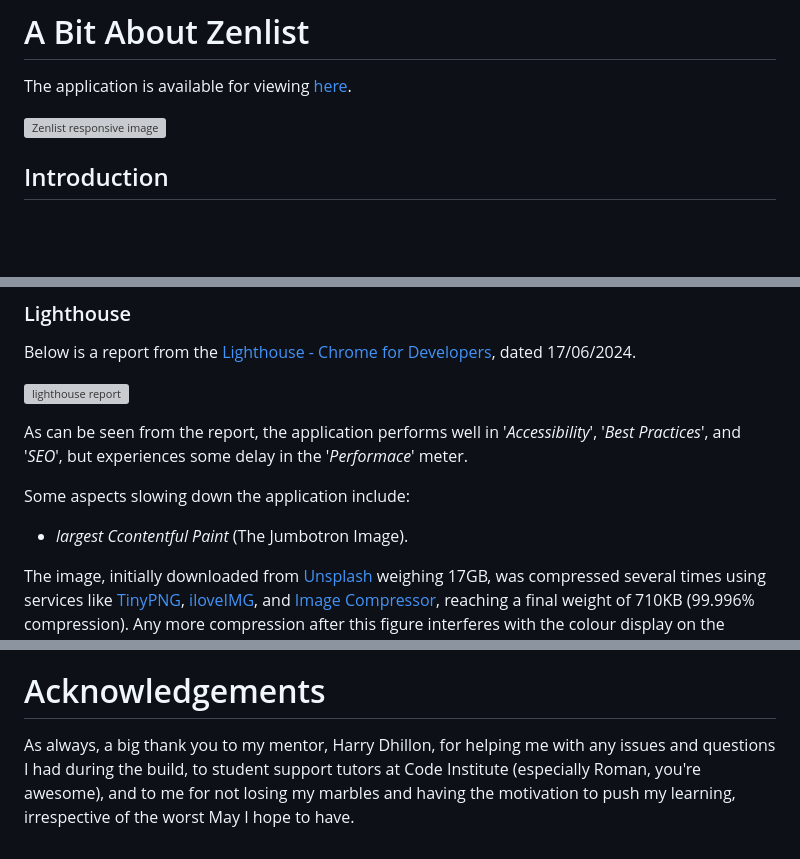
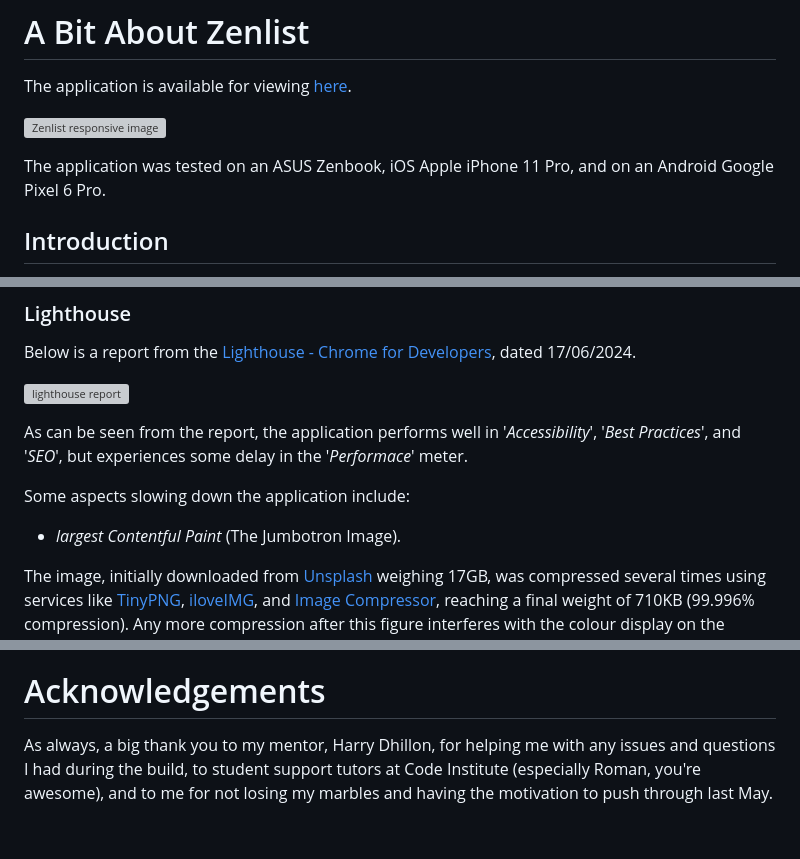
Before and after one commit to Ana-Niko-byte/zenlist, a Markdown page: README.md, 3 parts joined by grey strips. Rendered like a GitHub page; blank space fills up the shorter version; grey boxes are pictures that could not be loaded.

```diff
--- a/README.md
+++ b/README.md
@@ -2,6 +2,8 @@
 The application is available for viewing [here](https://zenlist-b604919b54d1.herokuapp.com/).
 
 ![Zenlist responsive image](static/images/befunky-collage.png)
+
+The application was tested on an ASUS Zenbook, iOS Apple iPhone 11 Pro, and on an Android Google Pixel 6 Pro.
 
 ## Introduction
 Zenlist is a task-tracking Django application, designed to provide users with an easy and quick way of organising and managing day-to-day tasks for different environments. With accessible sorting systems and an intuitive interface, Zenlist is the perfect go-to for anyone who wishes to improve their time-management skills and stay on top of their day.
@@ -756,7 +757,7 @@ As can be seen from the report, the application performs well in '_Accessibility
 
 Some aspects slowing down the application include:
 
-- _largest Ccontentful Paint_ (The Jumbotron Image).
+- _largest Contentful Paint_ (The Jumbotron Image).
 
 The image, initially downloaded from [Unsplash](https://unsplash.com/photos/man-on-rope-fCzSfVIQlVY) weighing 17GB, was compressed several times using services like [TinyPNG](https://tinypng.com/), [iloveIMG](https://www.iloveimg.com/compress-image), and [Image Compressor](https://imageresizer.com/image-compressor), reaching a final weight of 710KB (99.996% compression). Any more compression after this figure interferes with the colour display on the image. While simply changing the image to one that weighs less was considered, it was decided to keep the original due to its aesthetic, and message of 'balance', which compliments the Zen theme of the application.
 
@@ -913,4 +914,4 @@ For [date picker](https://mrasimzahid.medium.com/how-to-implement-django-datepic
 [Reddit's philgyford](https://www.reddit.com/r/django/comments/1aqh4rw/error_with_testing_a_dynamic_url_in_django/) for URL resolve + [Medium Rafał Buczyński](https://medium.com/@buczynski.rafal/nawigacja-przez-django-testowanie-adres%C3%B3w-url-77b05cb30d87) for URL reverse and mentioning resolve.
 
 # Acknowledgements
-As always, a big thank you to my mentor, Harry Dhillon, for helping me with any issues and questions I had during the build, to student support tutors at Code Institute (especially Roman, you're awesome), and to me for not losing my marbles and having the motivation to push my learning, irrespective of the worst May I hope to have.
+As always, a big thank you to my mentor, Harry Dhillon, for helping me with any issues and questions I had during the build, to student support tutors at Code Institute (especially Roman, you're awesome), and to me for not losing my marbles and having the motivation to push through last May.
```
Also changed, not shown: other parts of README.md (+2 -3 lines), static/images/task-accordion.png (added), 10 other files.
